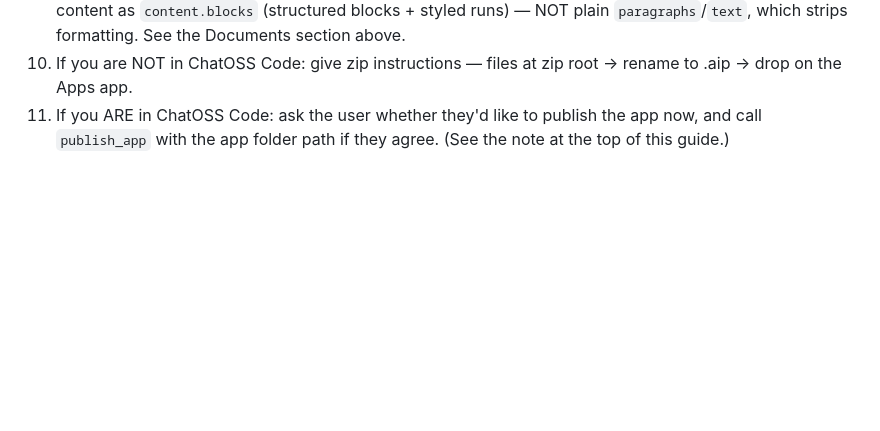
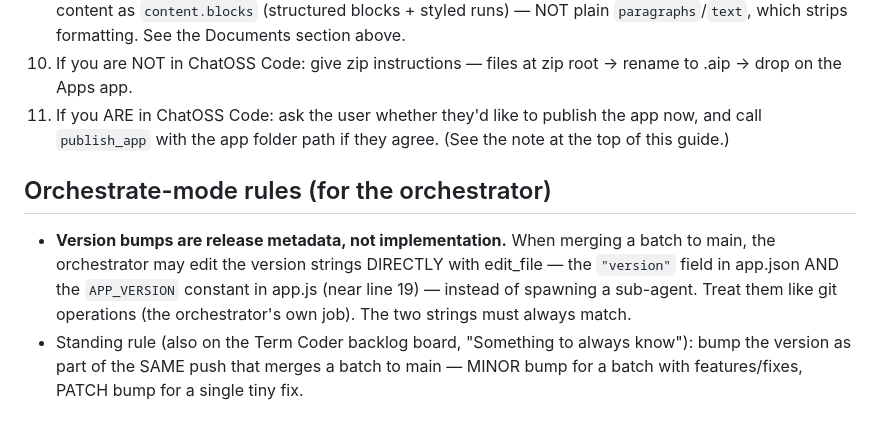
Before and after one commit to pagecow/term-coder, a Markdown page: AGENTS.md, the part around the change. Rendered like a GitHub page; blank space fills up the shorter version.

Commit message:
Add orchestrate-mode rule: orchestrator bumps version strings directly (release metadata)

```diff
--- a/AGENTS.md
+++ b/AGENTS.md
@@ -550,3 +550,8 @@ Small single-purpose utilities may omit the pattern, but it is the default. The
 9. If the app exports documents (PDF/Word/Excel/PowerPoint/image): use the OS `documents` API (no vendored library, no `window.print()` — it's blocked in the sandbox). Declare "documents" (+ "fileAccess" if you use `documents.save()`). For PDF/DOCX with any formatting (bold, italic, headings, lists), pass the content as `content.blocks` (structured blocks + styled runs) — NOT plain `paragraphs`/`text`, which strips formatting. See the Documents section above.
 10. If you are NOT in ChatOSS Code: give zip instructions — files at zip root → rename to .aip → drop on the Apps app.
 11. If you ARE in ChatOSS Code: ask the user whether they'd like to publish the app now, and call `publish_app` with the app folder path if they agree. (See the note at the top of this guide.)
+
+## Orchestrate-mode rules (for the orchestrator)
+
+- **Version bumps are release metadata, not implementation.** When merging a batch to main, the orchestrator may edit the version strings DIRECTLY with edit_file — the `"version"` field in app.json AND the `APP_VERSION` constant in app.js (near line 19) — instead of spawning a sub-agent. Treat them like git operations (the orchestrator's own job). The two strings must always match.
+- Standing rule (also on the Term Coder backlog board, "Something to always know"): bump the version as part of the SAME push that merges a batch to main — MINOR bump for a batch with features/fixes, PATCH bump for a single tiny fix.
```
